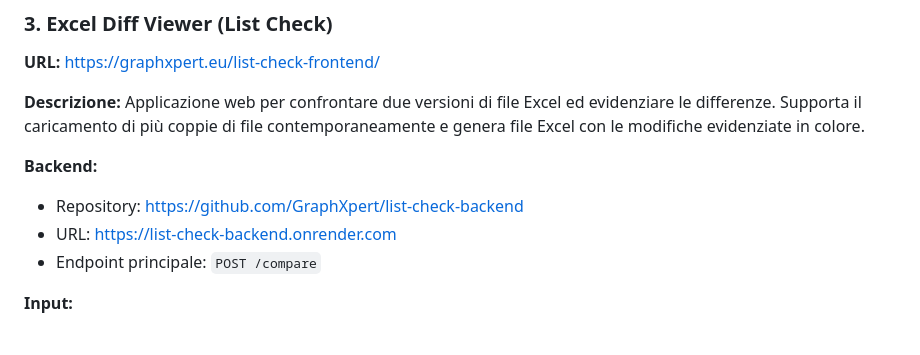
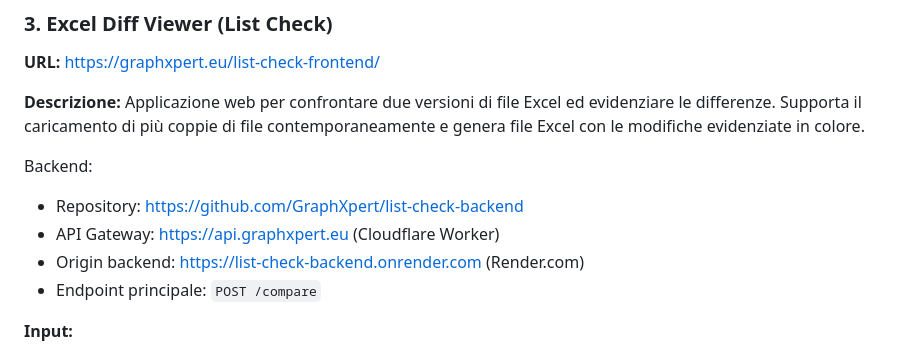
Before and after one commit to GraphXpert/GraphXpert.github.io, a Markdown page: README.md, the part around the change. Drawn GitHub-style.

Commit message:
Enhance backend section in README.md
Updated backend information and added API Gateway details.

```diff
--- a/README.md
+++ b/README.md
@@ -76,10 +76,12 @@ Applicazione web per confrontare codici alfanumerici tra disegni PDF e liste Exc
 **Descrizione:**
 Applicazione web per confrontare due versioni di file Excel ed evidenziare le differenze. Supporta il caricamento di più coppie di file contemporaneamente e genera file Excel con le modifiche evidenziate in colore.
 
-**Backend:**
-- Repository: https://github.com/GraphXpert/list-check-backend
-- URL: https://list-check-backend.onrender.com
-- Endpoint principale: `POST /compare`
+Backend:
+  * Repository: https://github.com/GraphXpert/list-check-backend
+  * API Gateway: https://api.graphxpert.eu (Cloudflare Worker)
+  * Origin backend: https://list-check-backend.onrender.com (Render.com)
+  * Endpoint principale: `POST /compare`
+
 
 **Input:**
 - File Excel originale(i)
```
